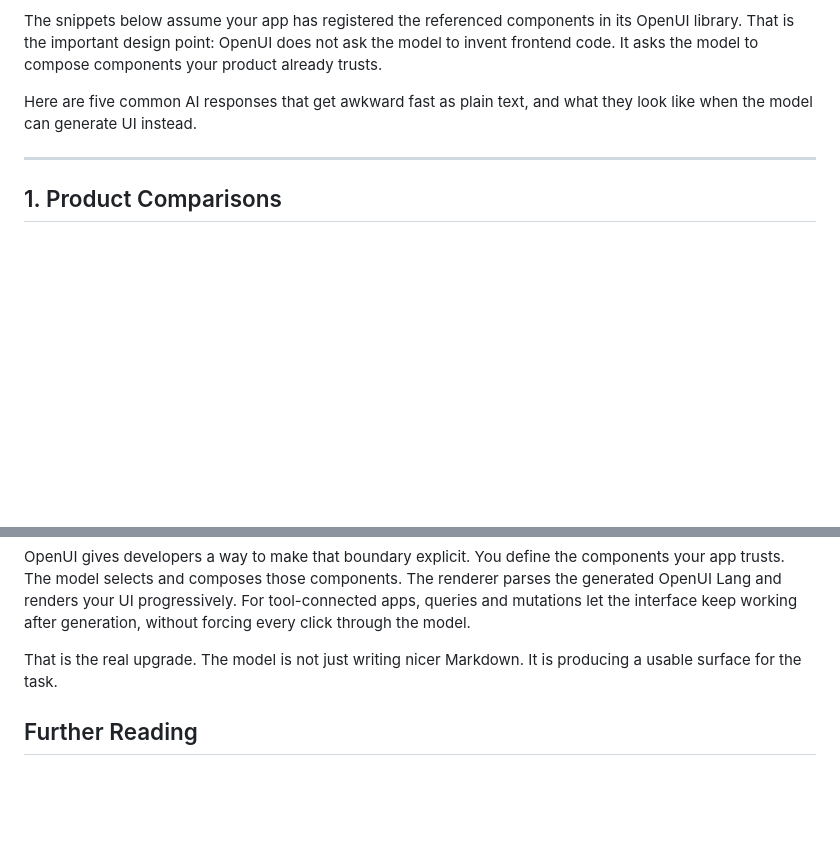
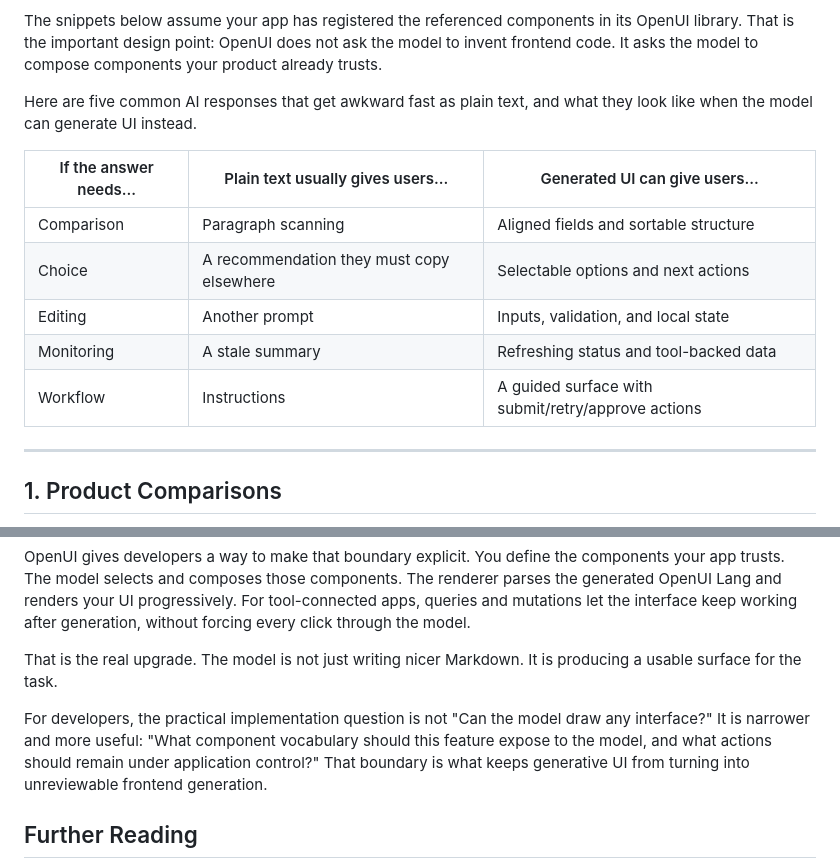
Before and after one commit to thesysdev/openui-creator-program, a Markdown page: Articles/5 Things That Look Terrible as Plain Text (And How OpenUI Fixes Them).md, 2 parts joined by grey strips. Rendered like a GitHub page; blank space fills up the shorter version.

Commit message:
Add text versus UI decision matrix

```diff
--- a/Articles/5 Things That Look Terrible as Plain Text (And How OpenUI Fixes Them).md
+++ b/Articles/5 Things That Look Terrible as Plain Text (And How OpenUI Fixes Them).md
@@ -9,6 +9,14 @@ OpenUI changes the contract. Instead of asking the model to describe an interfac
 The snippets below assume your app has registered the referenced components in its OpenUI library. That is the important design point: OpenUI does not ask the model to invent frontend code. It asks the model to compose components your product already trusts.
 
 Here are five common AI responses that get awkward fast as plain text, and what they look like when the model can generate UI instead.
+
+| If the answer needs... | Plain text usually gives users... | Generated UI can give users... |
+| --- | --- | --- |
+| Comparison | Paragraph scanning | Aligned fields and sortable structure |
+| Choice | A recommendation they must copy elsewhere | Selectable options and next actions |
+| Editing | Another prompt | Inputs, validation, and local state |
+| Monitoring | A stale summary | Refreshing status and tool-backed data |
+| Workflow | Instructions | A guided surface with submit/retry/approve actions |
 
 ---
 
@@ -250,6 +258,8 @@ OpenUI gives developers a way to make that boundary explicit. You define the com
 
 That is the real upgrade. The model is not just writing nicer Markdown. It is producing a usable surface for the task.
 
+For developers, the practical implementation question is not "Can the model draw any interface?" It is narrower and more useful: "What component vocabulary should this feature expose to the model, and what actions should remain under application control?" That boundary is what keeps generative UI from turning into unreviewable frontend generation.
+
 ## Further Reading
 
 - [OpenUI introduction](https://www.openui.com/docs/openui-lang)
```
